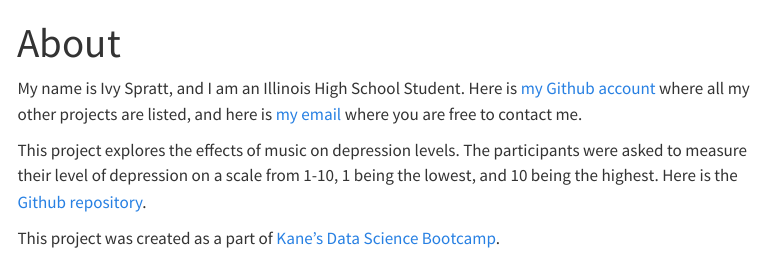
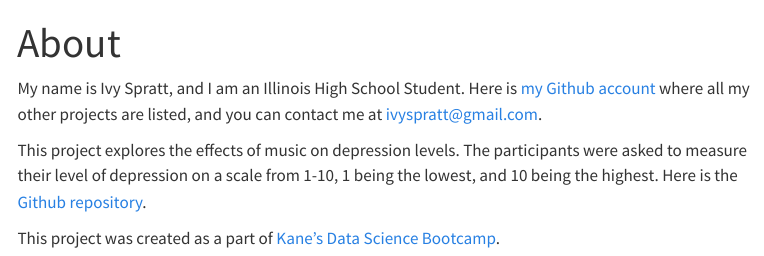
Before and after one commit to ivyspratt/depression-music-effects, a Quarto document (about.qmd): the page in a window 1100 px wide, from its top. Rendered offline with R 4.5, knitr and Pandoc in place of Quarto, with nearby package versions; menus at the side of the page are left out.

Commit message:
Revised email

```diff
--- a/about.qmd
+++ b/about.qmd
@@ -3,7 +3,7 @@ title: "About"
 ---
 
 My name is Ivy Spratt, and I am an Illinois High School Student.
-Here is [my Github account](https://github.com/ivyspratt) where all my other projects are listed, and here is [my email](ivyspratt@gmail.com) where you are free to contact me.
+Here is [my Github account](https://github.com/ivyspratt) where all my other projects are listed, and you can contact me at ivyspratt@gmail.com.
 
 This project explores the effects of music on depression levels. The participants were asked to measure their level of depression on a scale from 1-10, 1 being the lowest, and 10 being the highest. Here is the [Github repository](https://github.com/ivyspratt/depression-music-effects).
 
```
